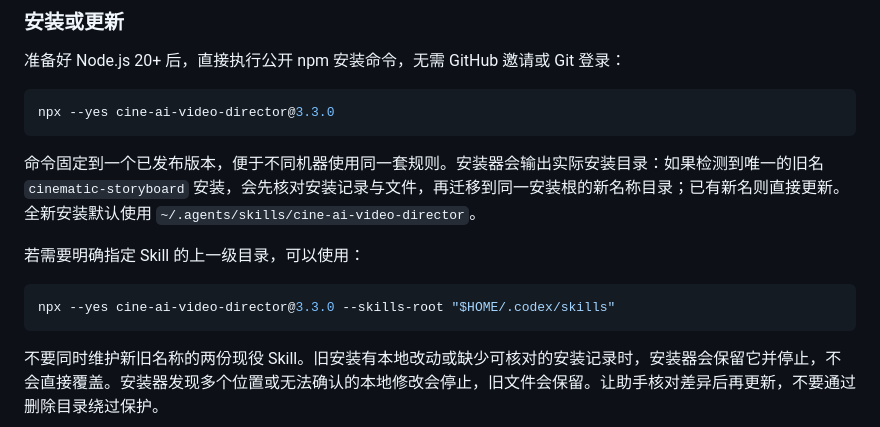
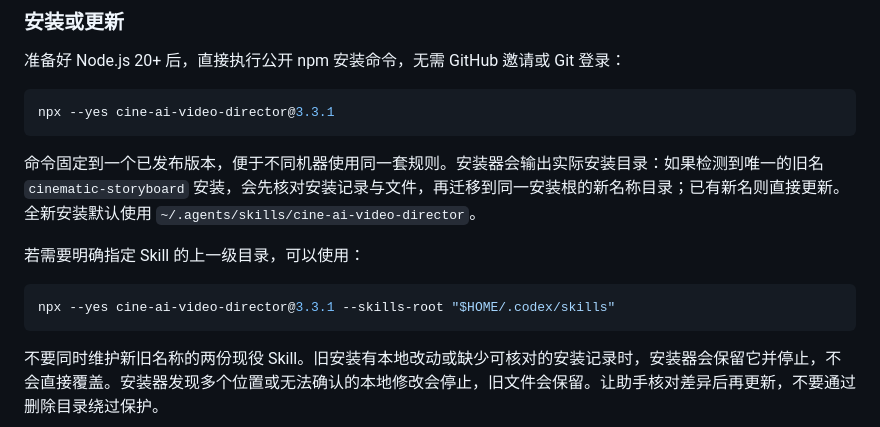
Before and after one commit to rickyk1z1/cine-ai-video-director, a Markdown page: docs/USAGE.md, the part around the change. Drawn GitHub-style.

````diff
--- a/docs/USAGE.md
+++ b/docs/USAGE.md
@@ -30,7 +30,7 @@
 准备好 Node.js 20+ 后，直接执行公开 npm 安装命令，无需 GitHub 邀请或 Git 登录：
 
 ```sh
-npx --yes cine-ai-video-director@3.3.0
+npx --yes cine-ai-video-director@3.3.1
 ```
 
 命令固定到一个已发布版本，便于不同机器使用同一套规则。安装器会输出实际安装目录：如果检测到唯一的旧名 `cinematic-storyboard` 安装，会先核对安装记录与文件，再迁移到同一安装根的新名称目录；已有新名则直接更新。全新安装默认使用 `~/.agents/skills/cine-ai-video-director`。
@@ -38,7 +38,7 @@ npx --yes cine-ai-video-director@3.3.0
 若需要明确指定 Skill 的上一级目录，可以使用：
 
 ```sh
-npx --yes cine-ai-video-director@3.3.0 --skills-root "$HOME/.codex/skills"
+npx --yes cine-ai-video-director@3.3.1 --skills-root "$HOME/.codex/skills"
 ```
 
 不要同时维护新旧名称的两份现役 Skill。旧安装有本地改动或缺少可核对的安装记录时，安装器会保留它并停止，不会直接覆盖。安装器发现多个位置或无法确认的本地修改会停止，旧文件会保留。让助手核对差异后再更新，不要通过删除目录绕过保护。
````
Also changed, not shown: README.md (+4 -4 lines).
